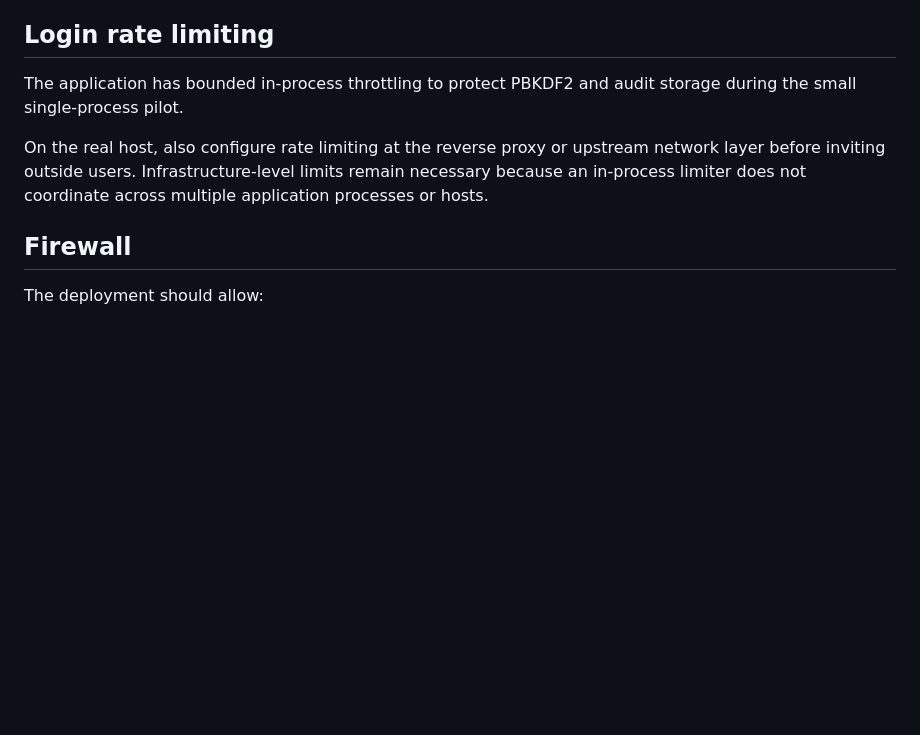
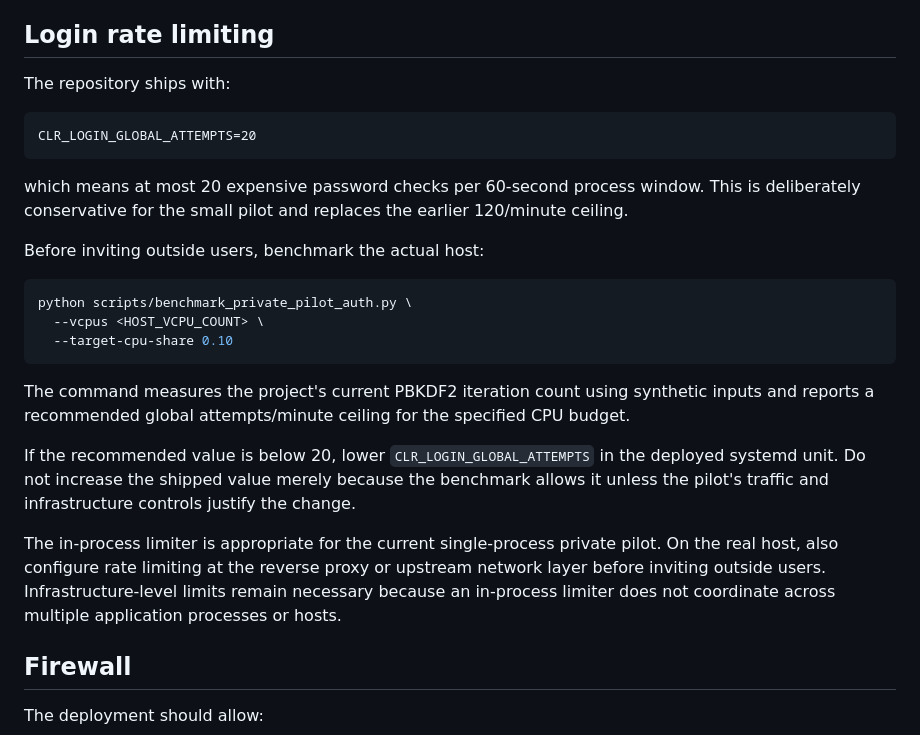
Before and after one commit to SyedBasher/bangladesh-climate-risk-intelligence, a Markdown page: deploy/private_pilot/README.md, the part around the change. Rendered like a GitHub page; blank space fills up the shorter version.

Commit message:
Add deployed-host authentication calibration procedure

````diff
--- a/deploy/private_pilot/README.md
+++ b/deploy/private_pilot/README.md
@@ -65,9 +65,27 @@ Adapt paths to the actual host. Do not make the repository or system directories
 
 ## Login rate limiting
 
-The application has bounded in-process throttling to protect PBKDF2 and audit storage during the small single-process pilot.
+The repository ships with:
 
-On the real host, also configure rate limiting at the reverse proxy or upstream network layer before inviting outside users. Infrastructure-level limits remain necessary because an in-process limiter does not coordinate across multiple application processes or hosts.
+```text
+CLR_LOGIN_GLOBAL_ATTEMPTS=20
+```
+
+which means at most 20 expensive password checks per 60-second process window. This is deliberately conservative for the small pilot and replaces the earlier 120/minute ceiling.
+
+Before inviting outside users, benchmark the actual host:
+
+```bash
+python scripts/benchmark_private_pilot_auth.py \
+  --vcpus <HOST_VCPU_COUNT> \
+  --target-cpu-share 0.10
+```
+
+The command measures the project's current PBKDF2 iteration count using synthetic inputs and reports a recommended global attempts/minute ceiling for the specified CPU budget.
+
+If the recommended value is below 20, lower `CLR_LOGIN_GLOBAL_ATTEMPTS` in the deployed systemd unit. Do not increase the shipped value merely because the benchmark allows it unless the pilot's traffic and infrastructure controls justify the change.
+
+The in-process limiter is appropriate for the current single-process private pilot. On the real host, also configure rate limiting at the reverse proxy or upstream network layer before inviting outside users. Infrastructure-level limits remain necessary because an in-process limiter does not coordinate across multiple application processes or hosts.
 
 ## Firewall
 
````
